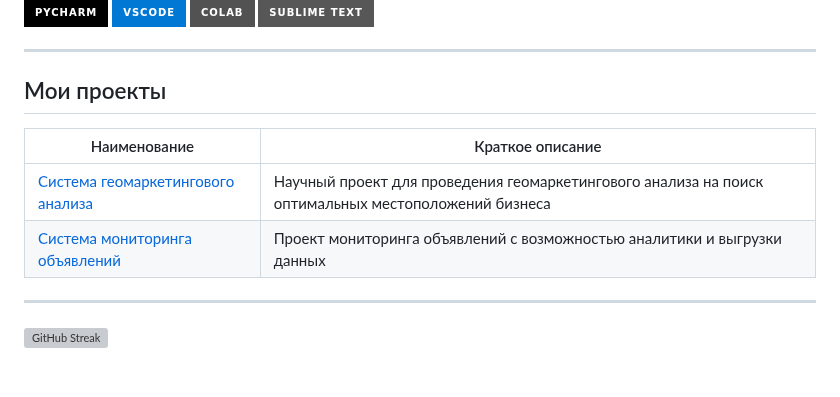
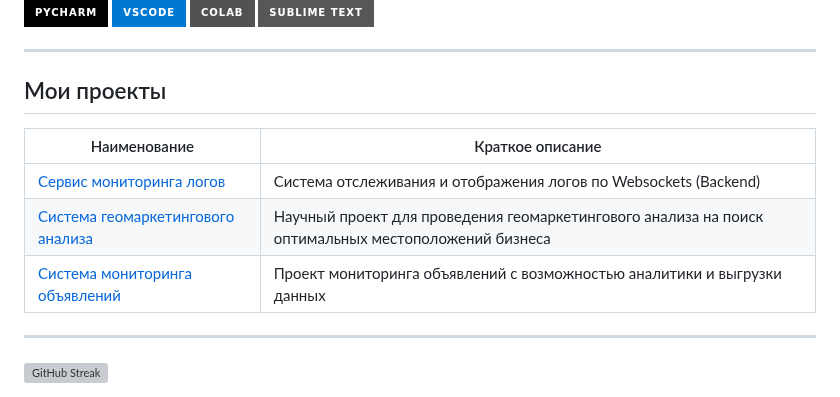
Before and after one commit to Ownax-vit/Ownax-vit, a Markdown page: README.md, the part around the change. Drawn GitHub-style; badges without logos; grey boxes are pictures that could not be loaded.

```diff
--- a/README.md
+++ b/README.md
@@ -54,8 +54,12 @@
 
 | Наименование | Краткое описание |
 | --- | --- |
+| [Cервис мониторинга логов ](https://github.com/Ownax-vit/loggeroProject.git)| Система отслеживания и отображения логов по Websockets (Backend)|
 | [Cистема геомаркетингового анализа](https://github.com/Ownax-vit/GeoSystemProjectPublic.git) | Научный проект для проведения геомаркетингового анализа на поиск оптимальных местоположений бизнеса |
 | [Cистема мониторинга объявлений ](https://github.com/Ownax-vit/parseAviPublic.git)| Проект мониторинга объявлений с возможностью аналитики и выгрузки данных|
+
+
+
 
 ***
 [![GitHub Streak](https://streak-stats.demolab.com/?user=Ownax-vit)](https://git.io/streak-stats)
```
